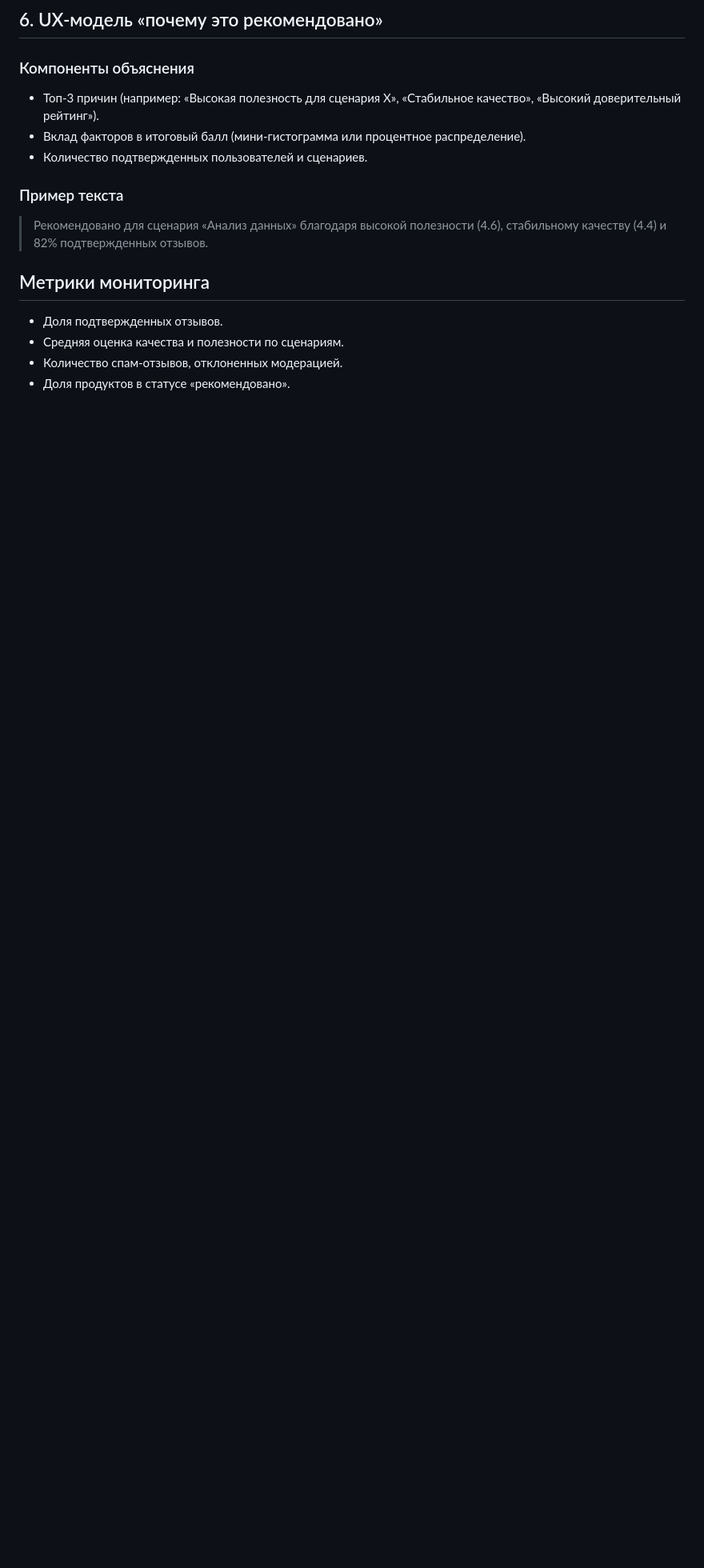
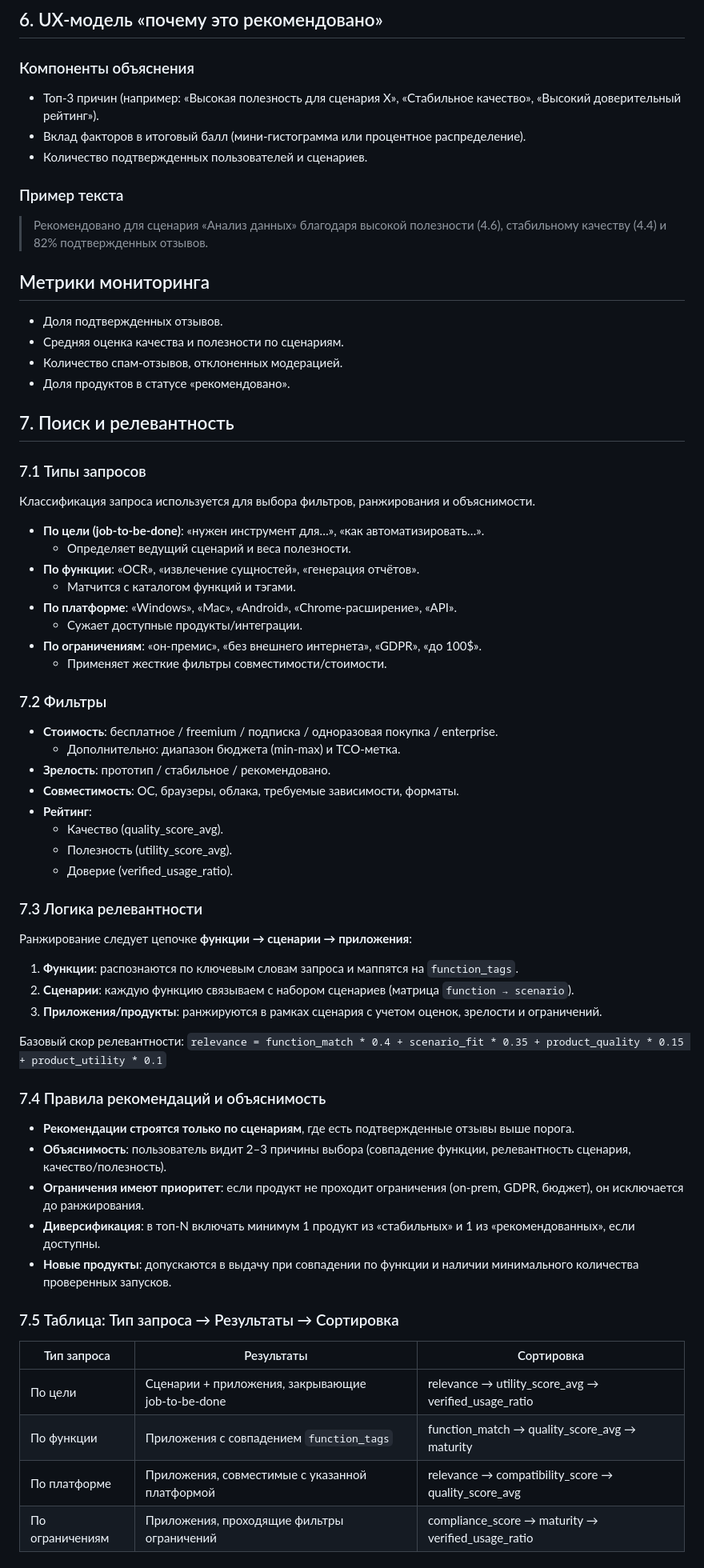
Before and after one commit to svend4/data30, a Markdown page: recommendation-system-spec.md, the part around one of its changes. Shown at 80% size. Rendered like a GitHub page; blank space fills up the shorter version.

Commit message:
Add search query types and relevance logic

```diff
--- a/recommendation-system-spec.md
+++ b/recommendation-system-spec.md
@@ -96,3 +96,53 @@
 - Средняя оценка качества и полезности по сценариям.
 - Количество спам‑отзывов, отклоненных модерацией.
 - Доля продуктов в статусе «рекомендовано».
+
+## 7. Поиск и релевантность
+
+### 7.1 Типы запросов
+Классификация запроса используется для выбора фильтров, ранжирования и объяснимости.
+
+- **По цели (job‑to‑be‑done)**: «нужен инструмент для…», «как автоматизировать…».
+  - Определяет ведущий сценарий и веса полезности.
+- **По функции**: «OCR», «извлечение сущностей», «генерация отчётов».
+  - Матчится с каталогом функций и тэгами.
+- **По платформе**: «Windows», «Mac», «Android», «Chrome‑расширение», «API».
+  - Сужает доступные продукты/интеграции.
+- **По ограничениям**: «он‑премис», «без внешнего интернета», «GDPR», «до 100$».
+  - Применяет жесткие фильтры совместимости/стоимости.
+
+### 7.2 Фильтры
+- **Стоимость**: бесплатное / freemium / подписка / одноразовая покупка / enterprise.
+  - Дополнительно: диапазон бюджета (min‑max) и TCO‑метка.
+- **Зрелость**: прототип / стабильное / рекомендовано.
+- **Совместимость**: ОС, браузеры, облака, требуемые зависимости, форматы.
+- **Рейтинг**:
+  - Качество (quality_score_avg).
+  - Полезность (utility_score_avg).
+  - Доверие (verified_usage_ratio).
+
+### 7.3 Логика релевантности
+Ранжирование следует цепочке **функции → сценарии → приложения**:
+1. **Функции**: распознаются по ключевым словам запроса и маппятся на `function_tags`.
+2. **Сценарии**: каждую функцию связываем с набором сценариев (матрица `function → scenario`).
+3. **Приложения/продукты**: ранжируются в рамках сценария с учетом оценок, зрелости и ограничений.
+
+Базовый скор релевантности:
+`relevance = function_match * 0.4 + scenario_fit * 0.35 + product_quality * 0.15 + product_utility * 0.1`
+
+### 7.4 Правила рекомендаций и объяснимость
+- **Рекомендации строятся только по сценариям**, где есть подтвержденные отзывы выше порога.
+- **Объяснимость**: пользователь видит 2–3 причины выбора (совпадение функции, релевантность сценария, качество/полезность).
+- **Ограничения имеют приоритет**: если продукт не проходит ограничения (on‑prem, GDPR, бюджет), он исключается до ранжирования.
+- **Диверсификация**: в топ‑N включать минимум 1 продукт из «стабильных» и 1 из «рекомендованных», если доступны.
+- **Новые продукты**: допускаются в выдачу при совпадении по функции и наличии минимального количества проверенных запусков.
+
+### 7.5 Таблица: Тип запроса → Результаты → Сортировка
+
+| Тип запроса | Результаты | Сортировка |
+| --- | --- | --- |
+| По цели | Сценарии + приложения, закрывающие job‑to‑be‑done | relevance → utility_score_avg → verified_usage_ratio |
+| По функции | Приложения с совпадением `function_tags` | function_match → quality_score_avg → maturity |
+| По платформе | Приложения, совместимые с указанной платформой | relevance → compatibility_score → quality_score_avg |
+| По ограничениям | Приложения, проходящие фильтры ограничений | compliance_score → maturity → verified_usage_ratio |
+
```
Also changed, not shown: other parts of recommendation-system-spec.md (+12 -0 lines).
